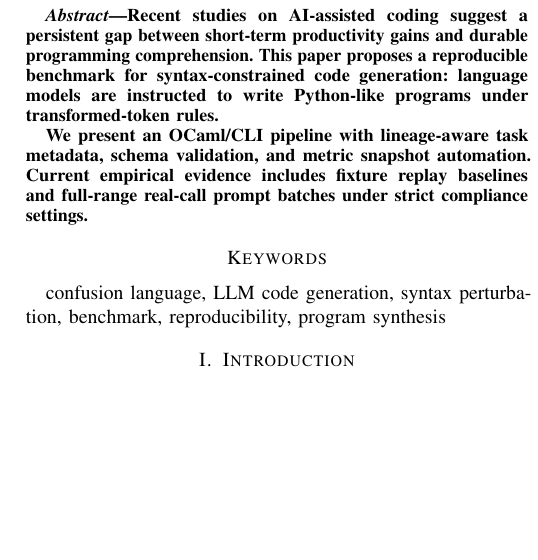
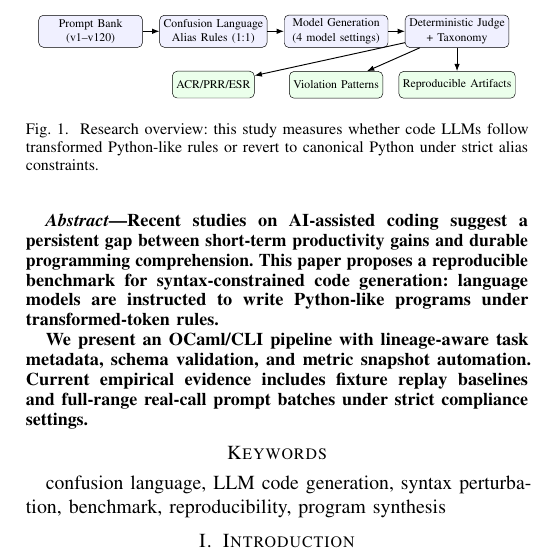
Before and after one commit to Jaeyeong-CHOI/cse307-open-project, a LaTeX paper (paper/overleaf/main.tex, which reads paper/overleaf/sections/01_introduction.tex): part of one column of page 1 of 4, cut at the place of the change, the shorter picture padded with empty space. Compiled offline with pdfLaTeX.

Commit message:
paper: add research-overview figure illustrating study workflow

```diff
--- a/paper/overleaf/main.tex
+++ b/paper/overleaf/main.tex
@@ -3,6 +3,8 @@
 \usepackage{times}
 \usepackage{graphicx}
 \usepackage{booktabs}
+\usepackage{tikz}
+\usetikzlibrary{arrows.meta,positioning,shapes.geometric}
 \usepackage{url}
 \usepackage{microtype}
 \usepackage{setspace}
--- a/paper/overleaf/sections/01_introduction.tex
+++ b/paper/overleaf/sections/01_introduction.tex
@@ -2,6 +2,36 @@
 Recent studies on AI-assisted coding indicate a persistent tradeoff: immediate coding productivity may rise while durable comprehension and independent debugging skills lag, especially for beginners. This motivates evaluation under constrained syntax settings rather than only canonical benchmarks.
 
 This study asks a strict question: when a model is instructed to produce code in a Python-like language with transformed syntax, does it follow the transformed language rules, or revert to canonical Python conventions?
+
+\begin{figure}[t]
+\centering
+\resizebox{0.95\linewidth}{!}{%
+\begin{tikzpicture}[
+  node distance=0.7cm and 0.5cm,
+  box/.style={draw, rounded corners, align=center, minimum width=3.1cm, minimum height=0.95cm, fill=blue!6},
+  metric/.style={draw, rounded corners, align=center, minimum width=2.2cm, minimum height=0.8cm, fill=green!8},
+  arr/.style={-{Latex[length=2.2mm]}, thick}
+]
+\node[box] (p1) {Prompt Bank\\(v1--v120)};
+\node[box, right=of p1] (p2) {Confusion Language\\Alias Rules (1:1)};
+\node[box, right=of p2] (p3) {Model Generation\\(4 model settings)};
+\node[box, right=of p3] (p4) {Deterministic Judge\\+ Taxonomy};
+
+\node[metric, below=of p2] (m1) {ACR/PRR/ESR};
+\node[metric, below=of p3] (m2) {Violation Patterns};
+\node[metric, below=of p4] (m3) {Reproducible Artifacts};
+
+\draw[arr] (p1) -- (p2);
+\draw[arr] (p2) -- (p3);
+\draw[arr] (p3) -- (p4);
+\draw[arr] (p4) -- (m1);
+\draw[arr] (p4) -- (m2);
+\draw[arr] (p4) -- (m3);
+\end{tikzpicture}%
+}
+\caption{Research overview: this study measures whether code LLMs follow transformed Python-like rules or revert to canonical Python under strict alias constraints.}
+\label{fig:research_overview}
+\end{figure}
 
 We define a three-layer benchmark stack:
 \begin{enumerate}
```
Also changed, not shown: paper/overleaf/main.pdf.
